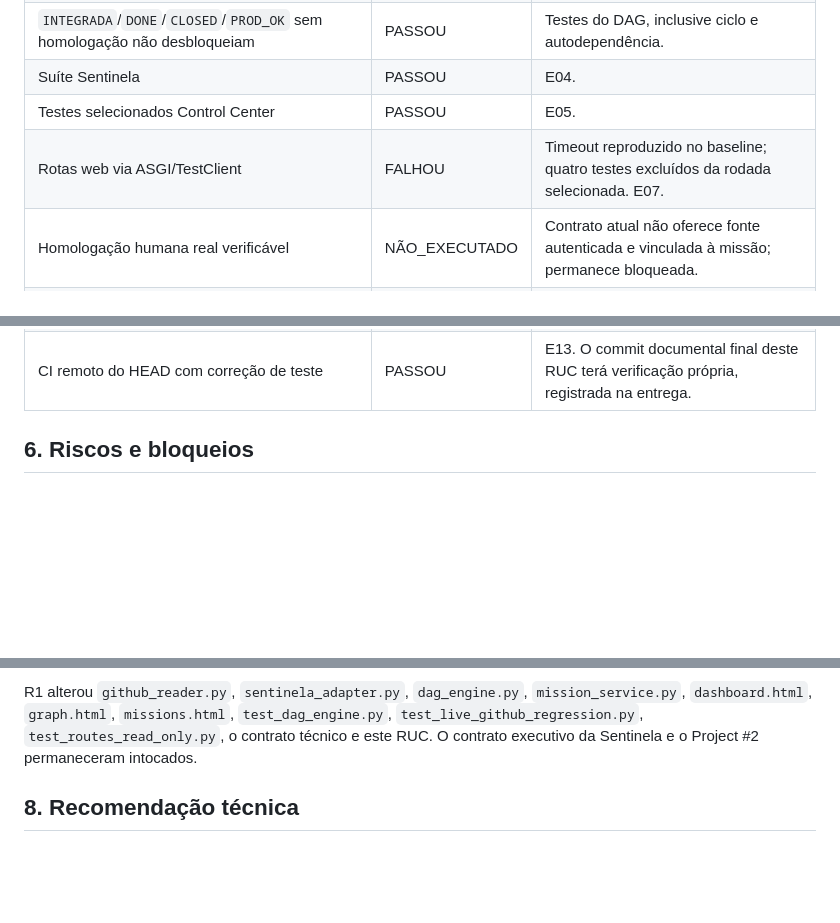
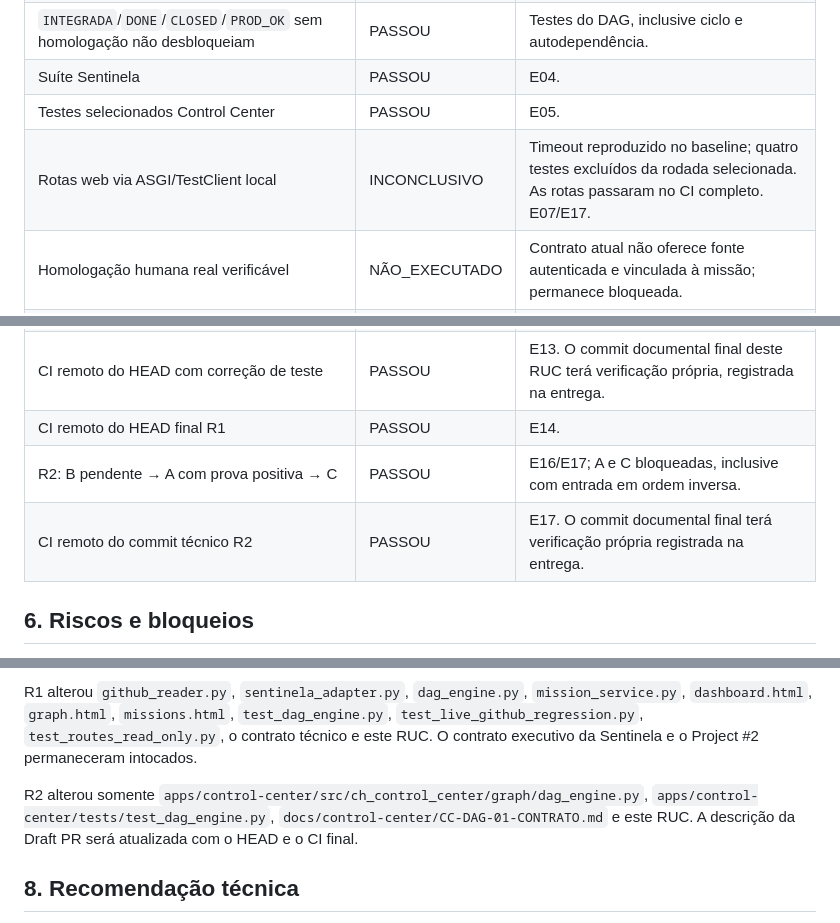
Before and after one commit to hallanbrito/CHDevFlow, a Markdown page: docs/control-center/RUC-CC-DAG-01.md, 3 parts joined by grey strips. GitHub-like rendering; blank space fills up the shorter version.

```diff
--- a/docs/control-center/RUC-CC-DAG-01.md
+++ b/docs/control-center/RUC-CC-DAG-01.md
@@ -49,7 +58,7 @@ Na R1, li a revisão independente da PR #60 e confirmei o CI verde do HEAD anter
 | `INTEGRADA`/`DONE`/`CLOSED`/`PROD_OK` sem homologação não desbloqueiam | PASSOU | Testes do DAG, inclusive ciclo e autodependência. |
 | Suíte Sentinela | PASSOU | E04. |
 | Testes selecionados Control Center | PASSOU | E05. |
-| Rotas web via ASGI/TestClient | FALHOU | Timeout reproduzido no baseline; quatro testes excluídos da rodada selecionada. E07. |
+| Rotas web via ASGI/TestClient local | INCONCLUSIVO | Timeout reproduzido no baseline; quatro testes excluídos da rodada selecionada. As rotas passaram no CI completo. E07/E17. |
 | Homologação humana real verificável | NÃO_EXECUTADO | Contrato atual não oferece fonte autenticada e vinculada à missão; permanece bloqueada. |
 | CI do HEAD anterior da Draft PR | PASSOU | E08; inclui rotas web no ambiente CI. |
 | R1: órfã com prova positiva e sucessora | PASSOU | Teste A→órfã; B→A, incluindo `UNKNOWN`/`INVALID` com prova positiva. |
@@ -57,6 +66,9 @@ Na R1, li a revisão independente da PR #60 e confirmei o CI verde do HEAD anter
 | R1: contagens visualmente distintas | PASSOU | Teste de estatísticas e renderização Jinja offline: etapa visual 1, homologação verificada 0. |
 | Primeiro CI remoto da R1 | FALHOU | E11; uma expectativa legada da rota contradizia o bloqueio conservador. |
 | CI remoto do HEAD com correção de teste | PASSOU | E13. O commit documental final deste RUC terá verificação própria, registrada na entrega. |
+| CI remoto do HEAD final R1 | PASSOU | E14. |
+| R2: B pendente → A com prova positiva → C | PASSOU | E16/E17; A e C bloqueadas, inclusive com entrada em ordem inversa. |
+| CI remoto do commit técnico R2 | PASSOU | E17. O commit documental final terá verificação própria registrada na entrega. |
 
 ## 6. Riscos e bloqueios
 
@@ -73,6 +85,8 @@ Na R1, li a revisão independente da PR #60 e confirmei o CI verde do HEAD anter
 
 R1 alterou `github_reader.py`, `sentinela_adapter.py`, `dag_engine.py`, `mission_service.py`, `dashboard.html`, `graph.html`, `missions.html`, `test_dag_engine.py`, `test_live_github_regression.py`, `test_routes_read_only.py`, o contrato técnico e este RUC. O contrato executivo da Sentinela e o Project #2 permaneceram intocados.
 
+R2 alterou somente `apps/control-center/src/ch_control_center/graph/dag_engine.py`, `apps/control-center/tests/test_dag_engine.py`, `docs/control-center/CC-DAG-01-CONTRATO.md` e este RUC. A descrição da Draft PR será atualizada com o HEAD e o CI final.
+
 ## 8. Recomendação técnica
 
 Encaminhar a Draft PR à auditoria independente do ChatGPT. O comportamento conservador pode ser auditado offline; não tratar o DAG como autorizador de execução. A liberação positiva de dependências requer contrato verificável de homologação definido pelo PO e implementação separada, sem inferência por campos visuais.
```
Also changed, not shown: other parts of docs/control-center/RUC-CC-DAG-01.md (+11 -2 lines).
